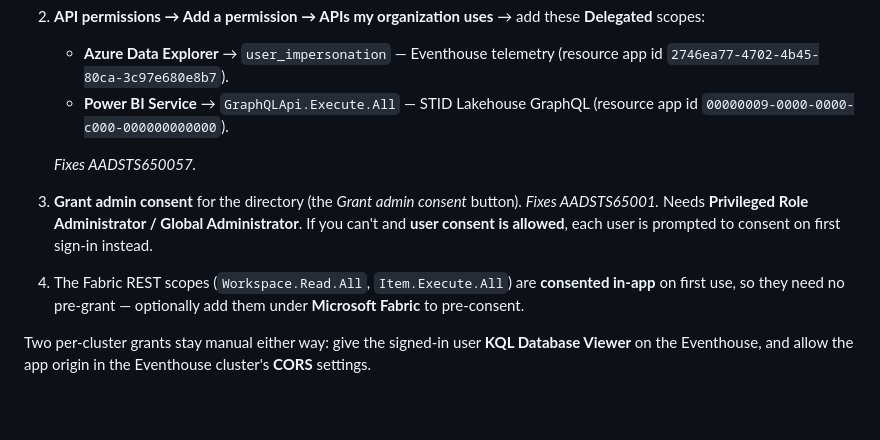
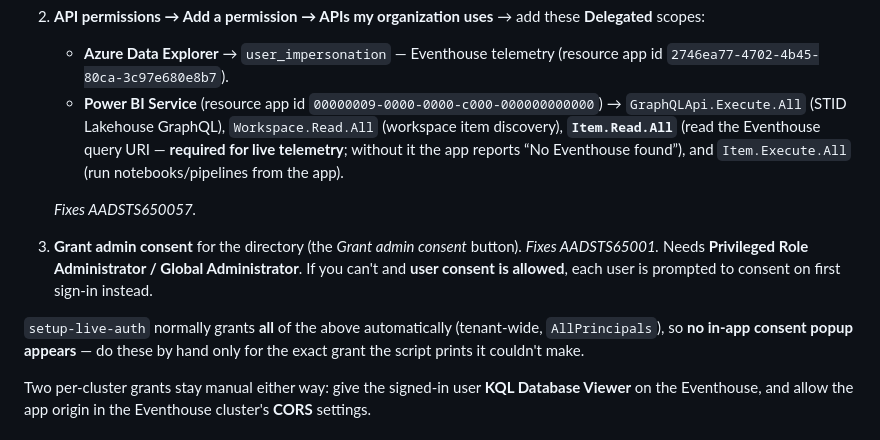
Before and after one commit to dibakardharchoudhury/FabricIQAppsDEMO, a Markdown page: HydroOperationsApp/DEPLOY.md, the part around one of its changes. GitHub-like rendering; blank space fills up the shorter version.

```diff
--- a/HydroOperationsApp/DEPLOY.md
+++ b/HydroOperationsApp/DEPLOY.md
@@ -58,11 +77,12 @@ az ad app create --display-name "Hydro Operations Fabric Client" --sign-in-audie
 1. **Authentication → Add a platform → Single-page application** → add every hosting origin from `rayfin/rayfin.yml` (`allowedRedirectUris`) **and** `http://localhost:5173`. *Fixes AADSTS50011.* Needs **Application Administrator** on the app.
 2. **API permissions → Add a permission → APIs my organization uses** → add these **Delegated** scopes:
    - **Azure Data Explorer** → `user_impersonation` — Eventhouse telemetry (resource app id `2746ea77-4702-4b45-80ca-3c97e680e8b7`).
-   - **Power BI Service** → `GraphQLApi.Execute.All` — STID Lakehouse GraphQL (resource app id `00000009-0000-0000-c000-000000000000`).
+   - **Power BI Service** (resource app id `00000009-0000-0000-c000-000000000000`) → `GraphQLApi.Execute.All` (STID Lakehouse GraphQL), `Workspace.Read.All` (workspace item discovery), **`Item.Read.All`** (read the Eventhouse query URI — **required for live telemetry**; without it the app reports “No Eventhouse found”), and `Item.Execute.All` (run notebooks/pipelines from the app).
 
    *Fixes AADSTS650057.*
 3. **Grant admin consent** for the directory (the *Grant admin consent* button). *Fixes AADSTS65001.* Needs **Privileged Role Administrator / Global Administrator**. If you can't and **user consent is allowed**, each user is prompted to consent on first sign-in instead.
-4. The Fabric REST scopes (`Workspace.Read.All`, `Item.Execute.All`) are **consented in-app** on first use, so they need no pre-grant — optionally add them under **Microsoft Fabric** to pre-consent.
+
+`setup-live-auth` normally grants **all** of the above automatically (tenant‑wide, `AllPrincipals`), so **no in‑app consent popup appears** — do these by hand only for the exact grant the script prints it couldn't make.
 
 Two per-cluster grants stay manual either way: give the signed-in user **KQL Database Viewer** on the Eventhouse, and allow the app origin in the Eventhouse cluster's **CORS** settings.
 
```
Also changed, not shown: other parts of HydroOperationsApp/DEPLOY.md (+25 -3 lines), .github/prompts/deploy-fresh-tenant.prompt.md (+20 -8 lines).
